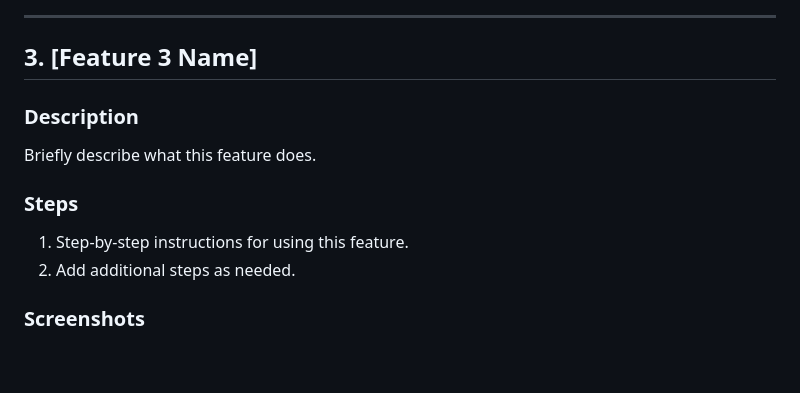
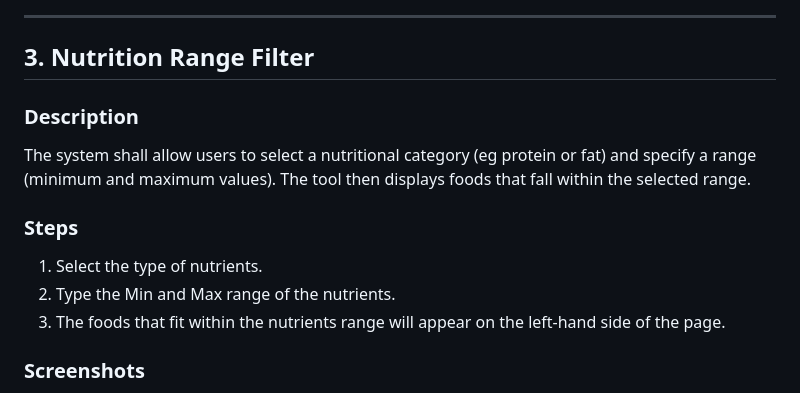
Before and after one commit to NickBland/2810ICT-milestone-2, a Markdown page: Executive_Summary.md, the part around the change. GitHub-like rendering; blank space fills up the shorter version.

Commit message:
Nutrition Breakdown text

```diff
--- a/Executive_Summary.md
+++ b/Executive_Summary.md
@@ -41,13 +41,14 @@ Include screenshots for each step demonstrating the use of this feature.
 
 ---
 
-## 3. [Feature 3 Name]
+## 3. Nutrition Range Filter
 ### Description
-Briefly describe what this feature does.
+The system shall allow users to select a nutritional category (eg protein or fat) and specify a range (minimum and maximum values). The tool then displays foods that fall within the selected range.
 
 ### Steps
-1. Step-by-step instructions for using this feature.
-2. Add additional steps as needed.
+1. Select the type of nutrients.
+2. Type the Min and Max range of the nutrients.
+3. The foods that fit within the nutrients range will appear on the left-hand side of the page.
 
 ### Screenshots
 Include screenshots for each step demonstrating the use of this feature.
```
